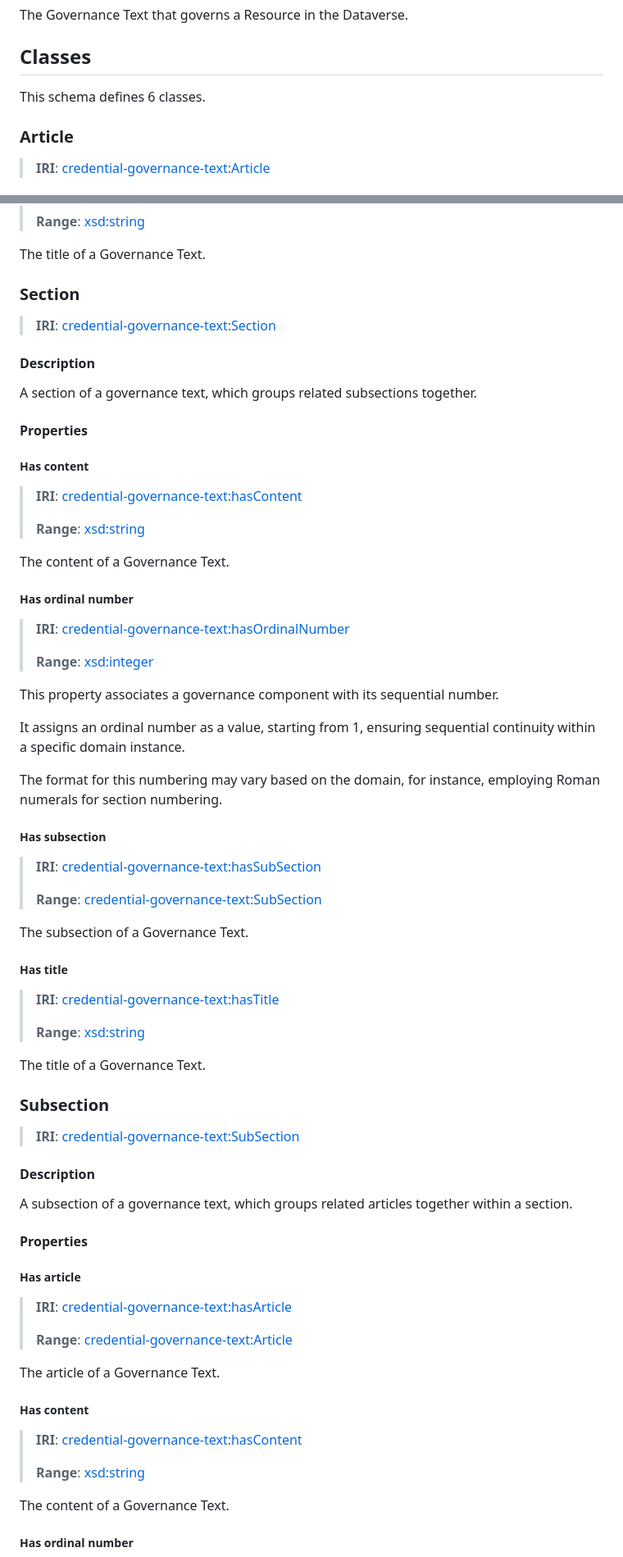
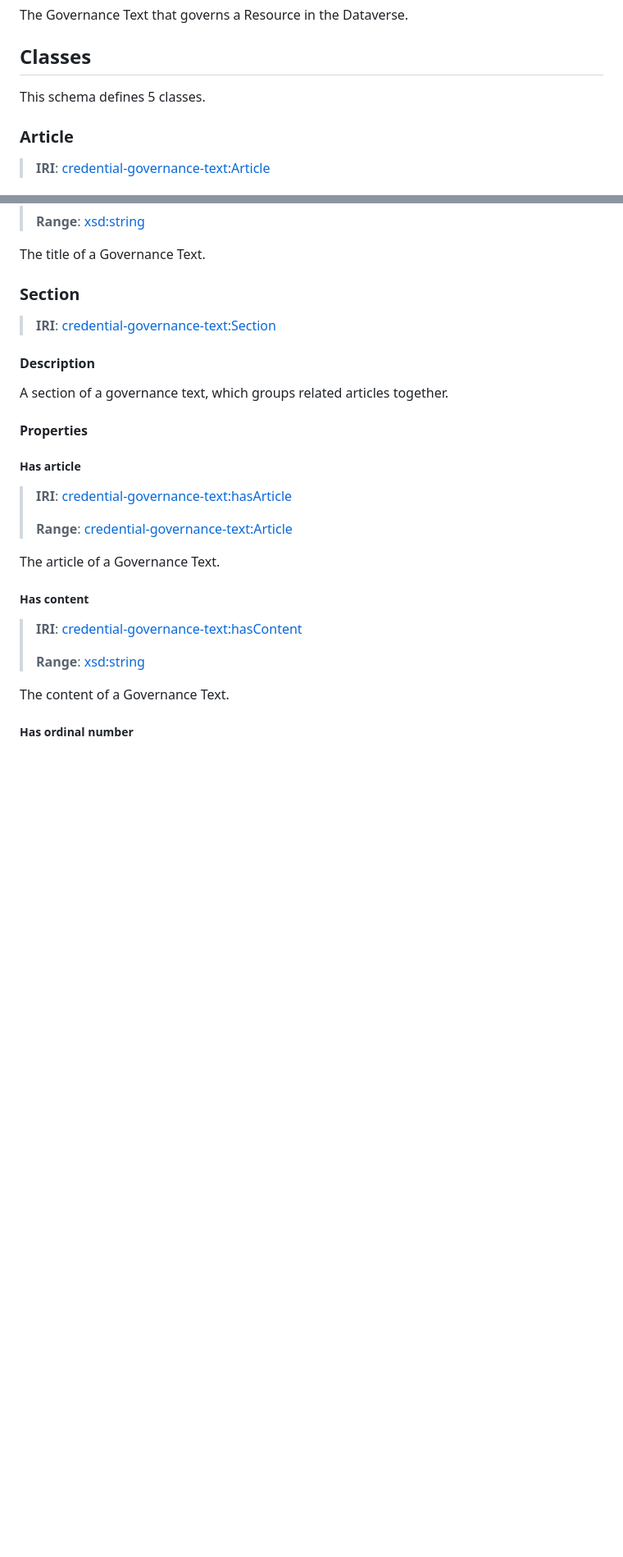
Before and after one commit to axone-protocol/ontology, a Markdown page: docs/schemas/credential-governance-text.md, 2 parts joined by grey strips. Shown: that part at 82% size. Drawn GitHub-style; blank space fills up the shorter version.

Commit message:
docs(schema): update governance-text documentation

```diff
--- a/docs/schemas/credential-governance-text.md
+++ b/docs/schemas/credential-governance-text.md
@@ -47,7 +47,7 @@ The Governance Text that governs a Resource in the Dataverse.
 
 ## Classes
 
-This schema defines 6 classes.
+This schema defines 5 classes.
 
 ### Article
 >
@@ -203,53 +203,7 @@ The title of a Governance Text.
 
 #### Description
 
-A section of a governance text, which groups related subsections together.
-
-#### Properties
-
-##### Has content
->
-> **IRI**: [credential-governance-text:hasContent](https://w3id.org/okp4/ontology/v3/schema/credential/governance/text/hasContent)
->
-> **Range**:&nbsp;[xsd:string](http://www.w3.org/2001/XMLSchema#string)
-
-The content of a Governance Text.
-
-##### Has ordinal number
->
-> **IRI**: [credential-governance-text:hasOrdinalNumber](https://w3id.org/okp4/ontology/v3/schema/credential/governance/text/hasOrdinalNumber)
->
-> **Range**:&nbsp;[xsd:integer](http://www.w3.org/2001/XMLSchema#integer)
-
-This property associates a governance component with its sequential number.
-
-It assigns an ordinal number as a value, starting from 1, ensuring sequential continuity within a specific domain instance.
-
-The format for this numbering may vary based on the domain, for instance, employing Roman numerals for section numbering.
-
-##### Has subsection
->
-> **IRI**: [credential-governance-text:hasSubSection](https://w3id.org/okp4/ontology/v3/schema/credential/governance/text/hasSubSection)
->
-> **Range**:&nbsp;[credential-governance-text:SubSection](https://w3id.org/okp4/ontology/v3/schema/credential/governance/text/SubSection)
-
-The subsection of a Governance Text.
-
-##### Has title
->
-> **IRI**: [credential-governance-text:hasTitle](https://w3id.org/okp4/ontology/v3/schema/credential/governance/text/hasTitle)
->
-> **Range**:&nbsp;[xsd:string](http://www.w3.org/2001/XMLSchema#string)
-
-The title of a Governance Text.
-
-### Subsection
->
-> **IRI**: [credential-governance-text:SubSection](https://w3id.org/okp4/ontology/v3/schema/credential/governance/text/SubSection)
-
-#### Description
-
-A subsection of a governance text, which groups related articles together within a section.
+A section of a governance text, which groups related articles together.
 
 #### Properties
 
```
